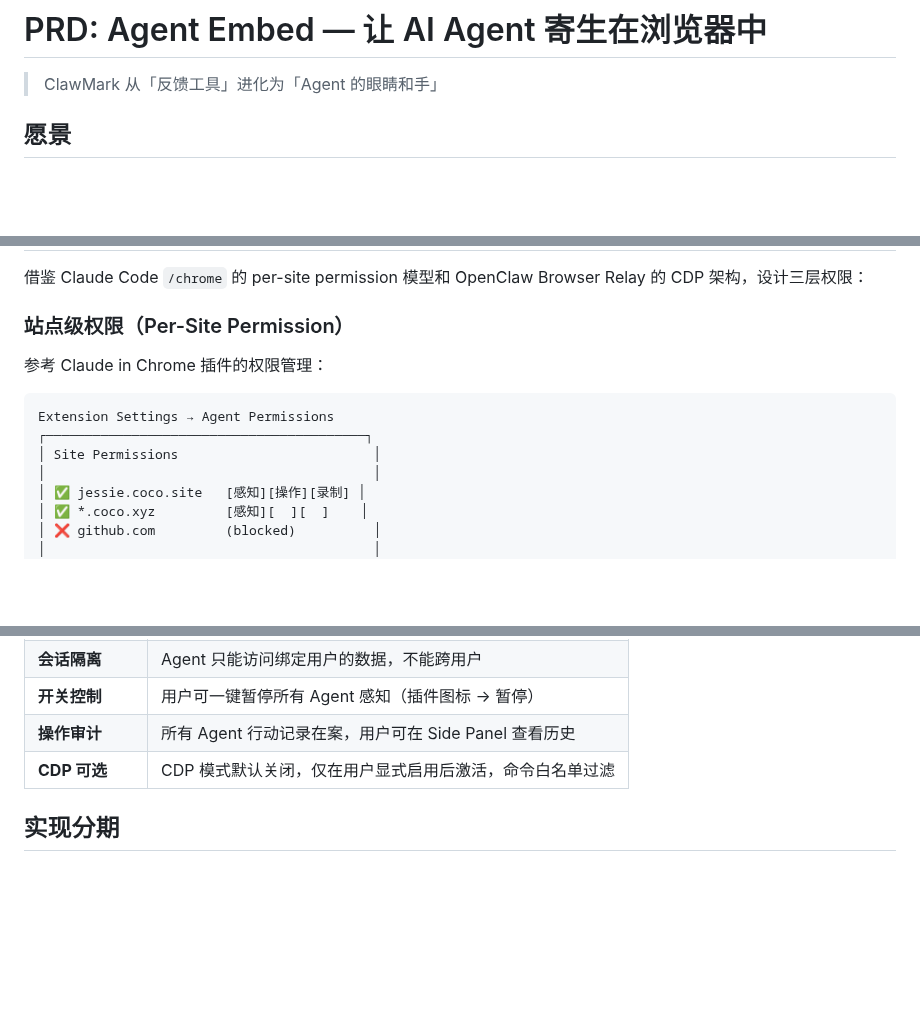
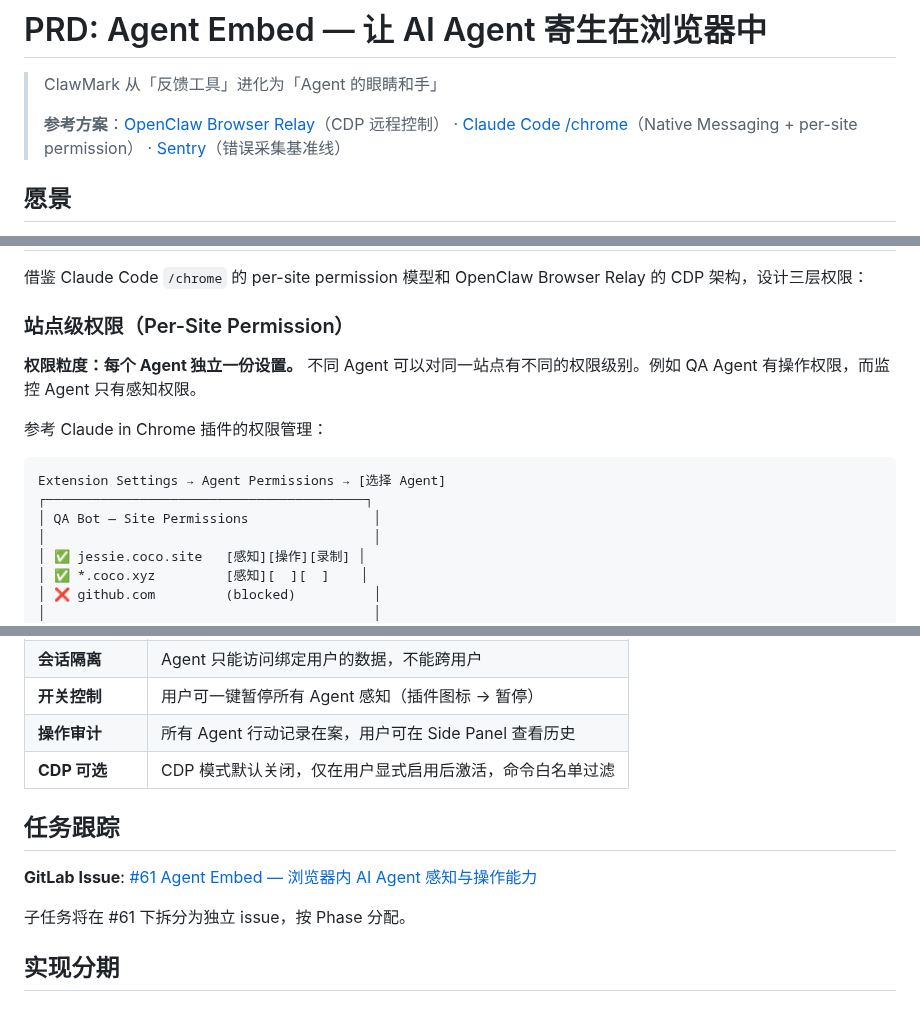
Before and after one commit to coco-xyz/clawmark, a Markdown page: docs/prd-frontend-error-sentinel.md, 3 parts joined by grey strips. Drawn GitHub-style; blank space fills up the shorter version.

Commit message:
docs: address Kevin review comments on Agent Embed PRD
1. 参考方案引用更显眼（header 处列出 OpenClaw/Claude Code/Sentry）
2. 权限模型明确：每个 Agent 独立一份设置（per-agent per-site）
3. 任务跟踪：创建 #61，PRD 中添加 issue 链接
4. CDP 升级路径已在上一轮补充

Co-Authored-By: Claude Opus 4.6 (1M context) <noreply@anthropic.com>

````diff
--- a/docs/prd-frontend-error-sentinel.md
+++ b/docs/prd-frontend-error-sentinel.md
@@ -1,6 +1,8 @@
 # PRD: Agent Embed — 让 AI Agent 寄生在浏览器中
 
 > ClawMark 从「反馈工具」进化为「Agent 的眼睛和手」
+>
+> **参考方案**：[OpenClaw Browser Relay](https://docs.openclaw.ai/tools/browser)（CDP 远程控制） · [Claude Code /chrome](https://code.claude.com/docs/en/chrome.md)（Native Messaging + per-site permission） · [Sentry](https://sentry.io)（错误采集基准线）
 
 ## 愿景
 
@@ -254,12 +256,14 @@ All Agent endpoints require: Authorization: Bearer cmak_xxxxxxxx
 
 ### 站点级权限（Per-Site Permission）
 
+**权限粒度：每个 Agent 独立一份设置。** 不同 Agent 可以对同一站点有不同的权限级别。例如 QA Agent 有操作权限，而监控 Agent 只有感知权限。
+
 参考 Claude in Chrome 插件的权限管理：
 
 ```
-Extension Settings → Agent Permissions
+Extension Settings → Agent Permissions → [选择 Agent]
 ┌─────────────────────────────────────────┐
-│ Site Permissions                         │
+│ QA Bot — Site Permissions                │
 │                                          │
 │ ✅ jessie.coco.site   [感知][操作][录制] │
 │ ✅ *.coco.xyz         [感知][  ][  ]    │
@@ -330,6 +334,12 @@ Agent 可发送任意 CDP 命令：
 | **操作审计** | 所有 Agent 行动记录在案，用户可在 Side Panel 查看历史 |
 | **CDP 可选** | CDP 模式默认关闭，仅在用户显式启用后激活，命令白名单过滤 |
 
+## 任务跟踪
+
+**GitLab Issue**: [#61 Agent Embed — 浏览器内 AI Agent 感知与操作能力](https://git.coco.xyz/hxanet/clawmark/-/issues/61)
+
+子任务将在 #61 下拆分为独立 issue，按 Phase 分配。
+
 ## 实现分期
 
 ### Phase 1：感知层（Agent 能「看到」浏览器）
````
